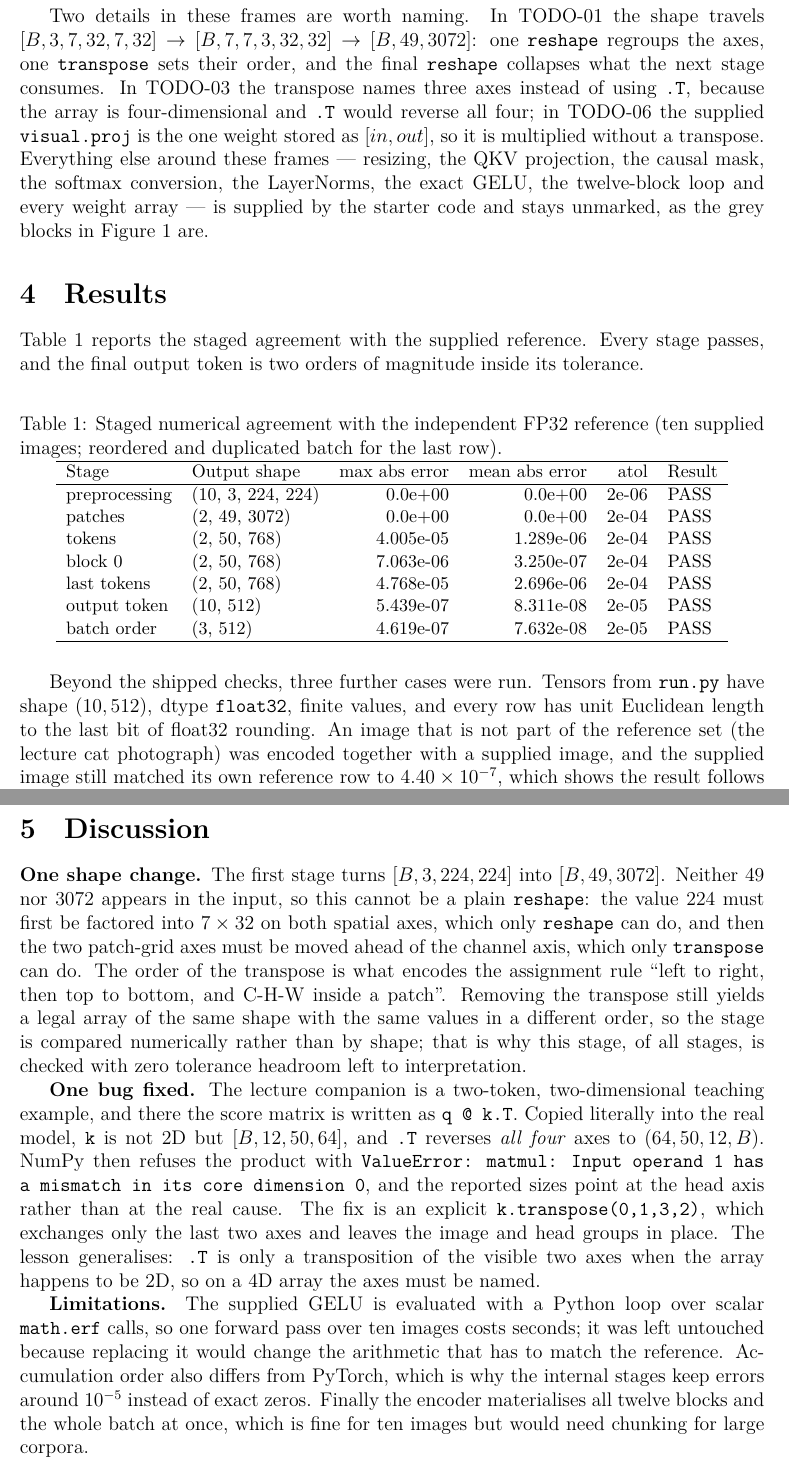
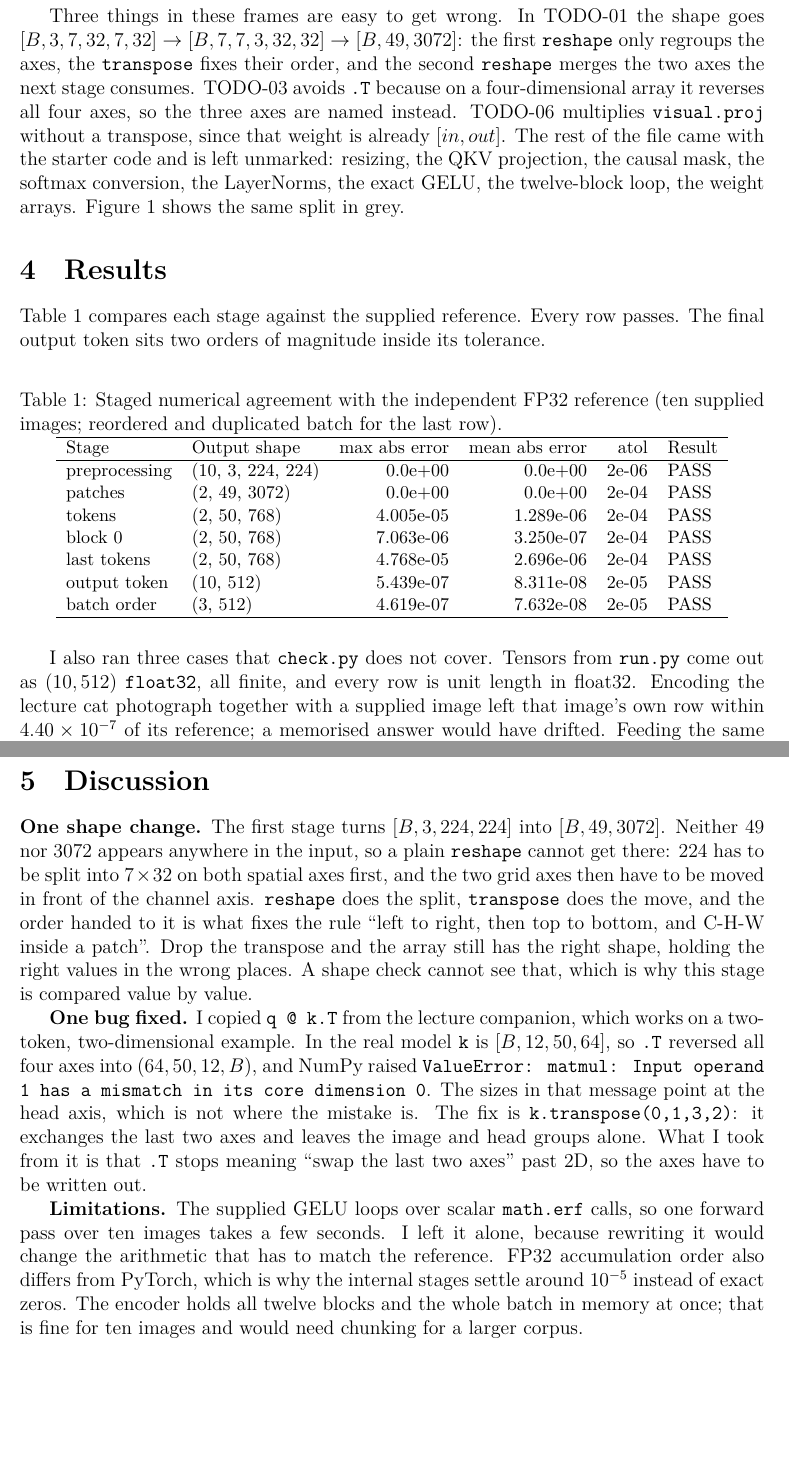
Before and after one commit to GWB314/project1-numpy-student, a LaTeX document (report/main.tex): two parts of pages 4 and 5 of 6, joined at a grey line, cut so that both start at the same text, the shorter picture padded with empty space. Compiled offline with XeLaTeX.

Commit message:
docs: rewrite comments and prose in a plainer voice

```diff
--- a/report/main.tex
+++ b/report/main.tex
@@ -261,24 +261,24 @@ output = normalized @ self.projection
 return unit_vector(output)
 \end{lstlisting}
 
-Two details in these frames are worth naming. In TODO-01 the shape travels
-$[B,3,7,32,7,32] \rightarrow [B,7,7,3,32,32] \rightarrow [B,49,3072]$: one
-\texttt{reshape} regroups the axes, one \texttt{transpose} sets their order, and
-the final \texttt{reshape} collapses what the next stage consumes. In TODO-03 the
-transpose names three axes instead of using \texttt{.T}, because the array is
-four-dimensional and \texttt{.T} would reverse all four; in TODO-06 the supplied
-\texttt{visual.proj} is the one weight stored as $[in,out]$, so it is multiplied
-without a transpose. Everything else around these frames --- resizing, the QKV
-projection, the causal mask, the softmax conversion, the LayerNorms, the exact
-GELU, the twelve-block loop and every weight array --- is supplied by the starter
-code and stays unmarked, as the grey blocks in Figure~\ref{fig:vit-arch} are.
+Three things in these frames are easy to get wrong. In TODO-01 the shape goes
+$[B,3,7,32,7,32] \rightarrow [B,7,7,3,32,32] \rightarrow [B,49,3072]$: the first
+\texttt{reshape} only regroups the axes, the \texttt{transpose} fixes their
+order, and the second \texttt{reshape} merges the two axes the next stage
+consumes. TODO-03 avoids \texttt{.T} because on a four-dimensional array it
+reverses all four axes, so the three axes are named instead. TODO-06 multiplies
+\texttt{visual.proj} without a transpose, since that weight is already
+$[in,out]$. The rest of the file came with the starter code and is left
+unmarked: resizing, the QKV projection, the causal mask, the softmax conversion,
+the LayerNorms, the exact GELU, the twelve-block loop, the weight arrays.
+Figure~\ref{fig:vit-arch} shows the same split in grey.
 
 
 \section{Results}
 
-Table~\ref{tab:errors} reports the staged agreement with the supplied reference.
-Every stage passes, and the final output token is two orders of magnitude
-inside its tolerance.
+Table~\ref{tab:errors} compares each stage against the supplied reference. Every
+row passes. The final output token sits two orders of magnitude inside its
+tolerance.
 
 \begin{table}[H]
 \centering
@@ -301,12 +301,8 @@ batch order   & (3, 512)           & 4.619e-07 & 7.632e-08 & 2e-05 & PASS \\
 \end{tabular}
 \end{table}
 
-Beyond the shipped checks, three further cases were run. Tensors from
-\texttt{run.py} have shape $(10,512)$, dtype \texttt{float32}, finite values, and
-every row has unit Euclidean length to the last bit of float32 rounding. An image
-that is not part of
-the reference set (the lecture cat photograph) was encoded together with a
-supplied image, and the supplied image still matched its own reference row to
-$4.40\times10^{-7}$, which shows the result follows the pixels rather than a
-memorised row. Finally, feeding the same image twice returns bit-identical rows,
-because the forward pass is deterministic and batch independent.
+I also ran three cases that \texttt{check.py} does not cover. Tensors from
+\texttt{run.py} come out as $(10,512)$ \texttt{float32}, all finite, and every
+row is unit length in float32. Encoding the lecture cat photograph together with
+a supplied image left that image's own row within $4.40\times10^{-7}$ of its
+reference; a memorised answer would have drifted. Feeding the same image twice
@@ -325,34 +322,31 @@ cached between runs and every error above is recomputed from the pixels.
 \section{Discussion}
 
 \textbf{One shape change.} The first stage turns $[B,3,224,224]$ into
-$[B,49,3072]$. Neither 49 nor 3072 appears in the input, so this cannot be a
-plain \texttt{reshape}: the value 224 must first be factored into $7\times32$ on
-both spatial axes, which only \texttt{reshape} can do, and then the two
-patch-grid axes must be moved ahead of the channel axis, which only
-\texttt{transpose} can do. The order of the transpose is what encodes the
-assignment rule ``left to right, then top to bottom, and C-H-W inside a patch''.
-Removing the transpose still yields a legal array of the same shape with the
-same values in a different order, so the stage is compared numerically rather
-than by shape; that is why this stage, of all stages, is checked with zero
-tolerance headroom left to interpretation.
+$[B,49,3072]$. Neither 49 nor 3072 appears anywhere in the input, so a plain
+\texttt{reshape} cannot get there: 224 has to be split into $7\times32$ on both
+spatial axes first, and the two grid axes then have to be moved in front of the
+channel axis. \texttt{reshape} does the split, \texttt{transpose} does the move,
+and the order handed to it is what fixes the rule ``left to right, then top to
+bottom, and C-H-W inside a patch''. Drop the transpose and the array still has
+the right shape, holding the right values in the wrong places. A shape check
+cannot see that, which is why this stage is compared value by value.
 
-\textbf{One bug fixed.} The lecture companion is a two-token, two-dimensional
-teaching example, and there the score matrix is written as
-\texttt{q @ k.T}. Copied literally into the real model, \texttt{k} is not 2D but
-$[B,12,50,64]$, and \texttt{.T} reverses \emph{all four} axes to
-$(64,50,12,B)$. NumPy then refuses the product with
+\textbf{One bug fixed.} I copied \texttt{q @ k.T} from the lecture companion,
+which works on a two-token, two-dimensional example. In the real model \texttt{k}
+is $[B,12,50,64]$, so \texttt{.T} reversed all four axes into
+$(64,50,12,B)$, and NumPy raised
 \texttt{ValueError: matmul: Input operand 1 has a mismatch in its core
-dimension 0}, and the reported sizes point at the head axis rather than at the
-real cause. The fix is an explicit \texttt{k.transpose(0,1,3,2)}, which exchanges
-only the last two axes and leaves the image and head groups in place. The
-lesson generalises: \texttt{.T} is only a transposition of the visible two axes
-when the array happens to be 2D, so on a 4D array the axes must be named.
+dimension 0}. The sizes in that message point at the head axis, which is not
+where the mistake is. The fix is \texttt{k.transpose(0,1,3,2)}: it exchanges the
+last two axes and leaves the image and head groups alone. What I took from it is
+that \texttt{.T} stops meaning ``swap the last two axes'' past 2D, so the axes
+have to be written out.
 
-\textbf{Limitations.} The supplied GELU is evaluated with a Python loop over
-scalar \texttt{math.erf} calls, so one forward pass over ten images costs
-seconds; it was left untouched because replacing it would change the arithmetic
-that has to match the reference. Accumulation order also differs from PyTorch,
-which is why the internal stages keep errors around $10^{-5}$ instead of exact
-zeros. Finally the encoder materialises all twelve blocks and the whole batch at
-once, which is fine for ten images but would need chunking for large corpora.
+\textbf{Limitations.} The supplied GELU loops over scalar \texttt{math.erf}
+calls, so one forward pass over ten images takes a few seconds. I left it alone,
+because rewriting it would change the arithmetic that has to match the
+reference. FP32 accumulation order also differs from PyTorch, which is why the
+internal stages settle around $10^{-5}$ instead of exact zeros. The encoder
+holds all twelve blocks and the whole batch in memory at once; that is fine for
+ten images and would need chunking for a larger corpus.
 
```
Also changed, not shown: README.md, report/main.tex (97 more changed lines), 1 other file.
